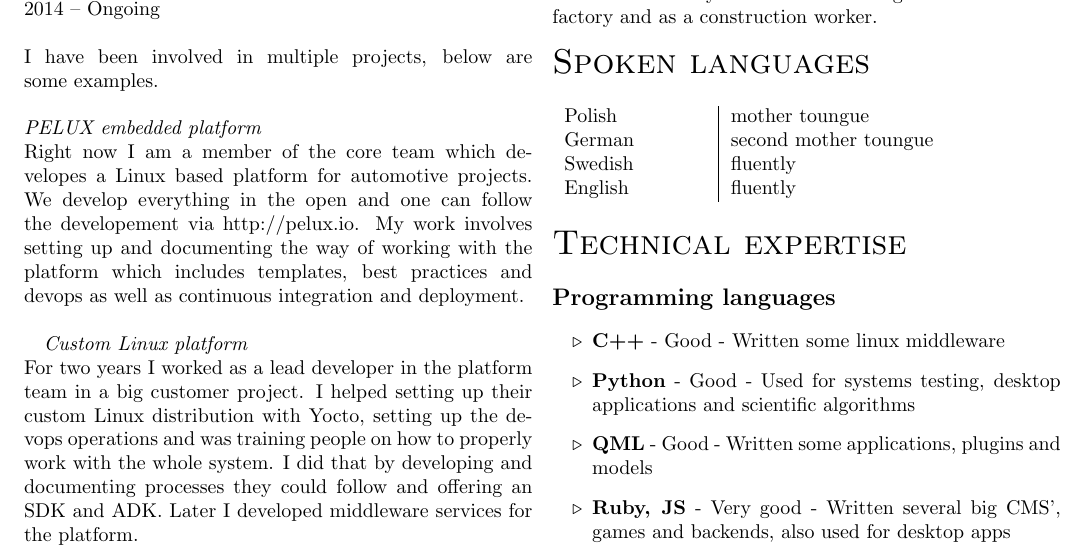
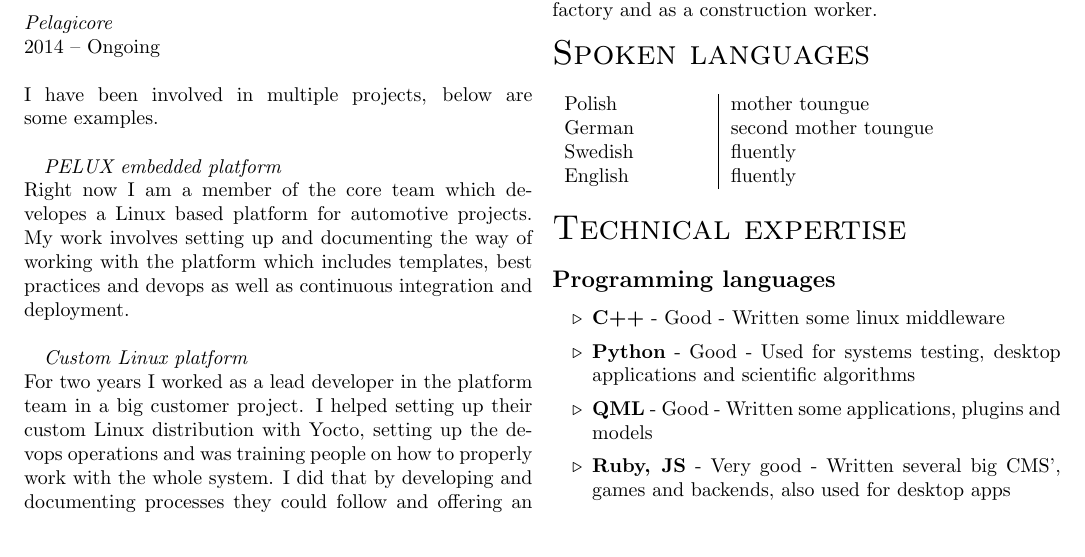
Before and after one commit to rpannek/latex-cv, a LaTeX CV (richard-cv.tex): part of page 1 of 2, cut so that both start at the same text. Compiled offline with pdfLaTeX.

Commit message:
Remove pelux link and fix newline

```diff
--- a/richard-cv.tex
+++ b/richard-cv.tex
@@ -17,9 +17,10 @@
            {Senior Software Engineer}
            {2014 -- Ongoing}
            {
-I have been involved in multiple projects, below are some examples.\newline\newline
+             {I have been involved in multiple projects, below are some examples.\newline}
+
 \project{PELUX embedded platform}
-        {Right now I am a member of the core team which developes a Linux based platform for automotive projects. We develop everything in the open and one can follow the developement via http://pelux.io. My work involves setting up and documenting the way of working with the platform which includes templates, best practices and devops as well as continuous integration and deployment.\newline}
+        {Right now I am a member of the core team which developes a Linux based platform for automotive projects. My work involves setting up and documenting the way of working with the platform which includes templates, best practices and devops as well as continuous integration and deployment.\newline}
 
 \project{Custom Linux platform}
         {For two years I worked as a lead developer in the platform team in a big customer project. I helped setting up their custom Linux distribution with Yocto, setting up the devops operations and was training people on how to properly work with the whole system. I did that by developing and documenting processes they could follow and offering an SDK and ADK. Later I developed middleware services for the platform.}
```
